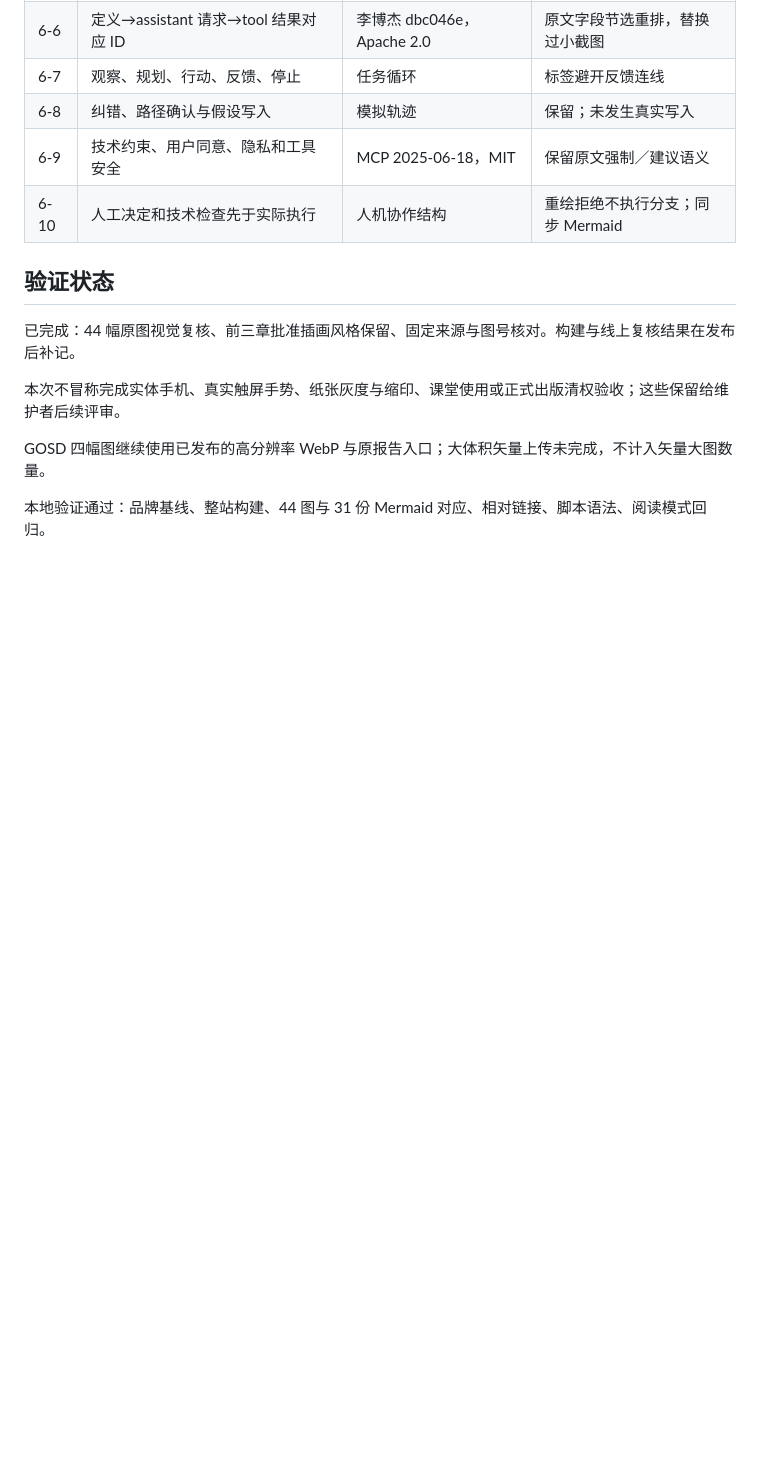
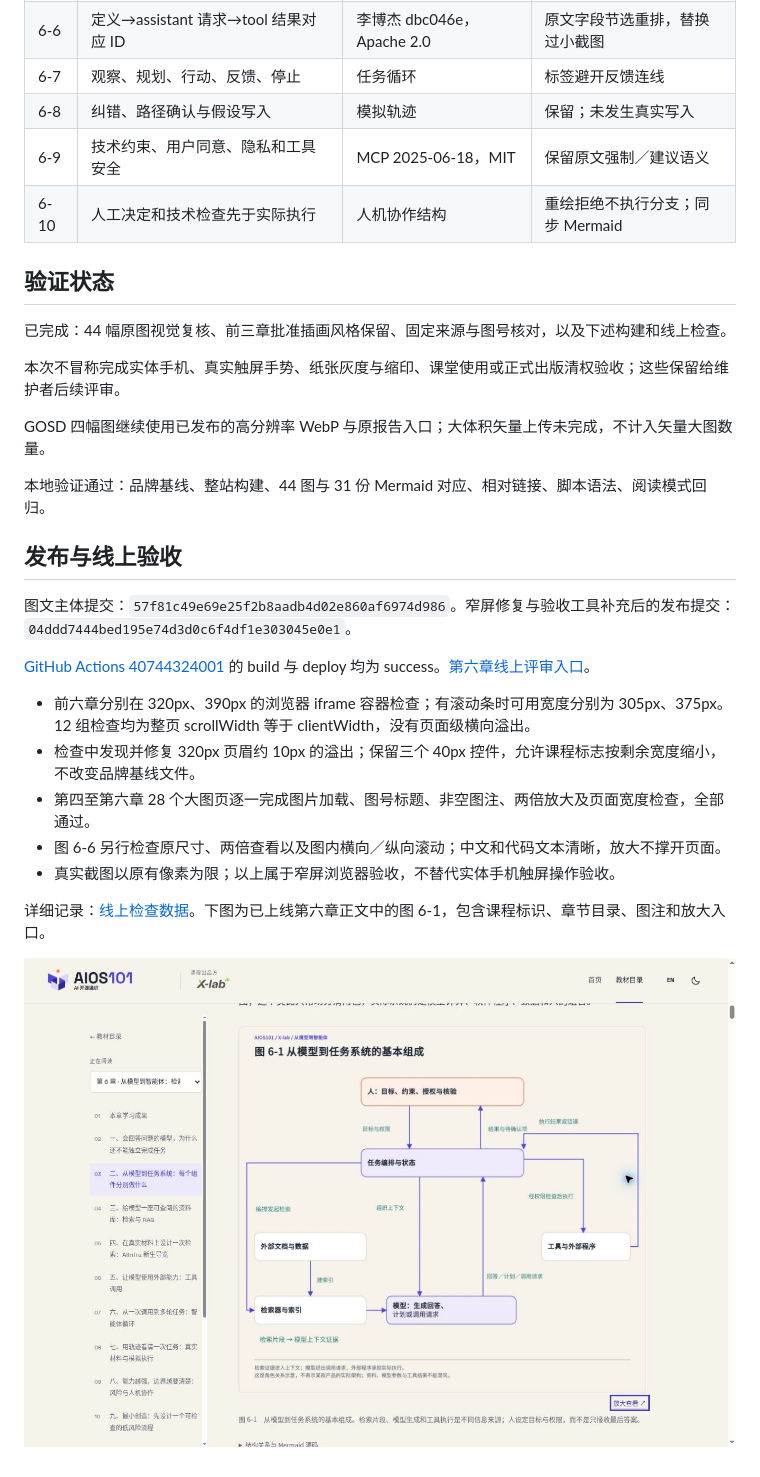
Before and after one commit to X-lab2017/AIOS101, a Markdown page: docs/first-six-review-2026-10-29.md, the part around the change. GitHub-like rendering; pictures changed too: docs/review-assets/first-six-live-20261029.jpg (added); blank space fills up the shorter version.

Commit message:
docs: record first-six live visual acceptance

```diff
--- a/docs/first-six-review-2026-10-29.md
+++ b/docs/first-six-review-2026-10-29.md
@@ -45,10 +45,26 @@
 
 ## 验证状态
 
-已完成：44 幅原图视觉复核、前三章批准插画风格保留、固定来源与图号核对。构建与线上复核结果在发布后补记。
+已完成：44 幅原图视觉复核、前三章批准插画风格保留、固定来源与图号核对，以及下述构建和线上检查。
 
 本次不冒称完成实体手机、真实触屏手势、纸张灰度与缩印、课堂使用或正式出版清权验收；这些保留给维护者后续评审。
 
 GOSD 四幅图继续使用已发布的高分辨率 WebP 与原报告入口；大体积矢量上传未完成，不计入矢量大图数量。
 
 本地验证通过：品牌基线、整站构建、44 图与 31 份 Mermaid 对应、相对链接、脚本语法、阅读模式回归。
+
+## 发布与线上验收
+
+图文主体提交：`57f81c49e69e25f2b8aadb4d02e860af6974d986`。窄屏修复与验收工具补充后的发布提交：`04ddd7444bed195e74d3d0c6f4df1e303045e0e1`。
+
+[GitHub Actions 40744324001](https://github.com/X-lab2017/AIOS101/actions/runs/40744324001) 的 build 与 deploy 均为 success。[第六章线上评审入口](https://www.x-lab.info/AIOS101/#/learn/CH06)。
+
+- 前六章分别在 320px、390px 的浏览器 iframe 容器检查；有滚动条时可用宽度分别为 305px、375px。12 组检查均为整页 scrollWidth 等于 clientWidth，没有页面级横向溢出。
+- 检查中发现并修复 320px 页眉约 10px 的溢出；保留三个 40px 控件，允许课程标志按剩余宽度缩小，不改变品牌基线文件。
+- 第四至第六章 28 个大图页逐一完成图片加载、图号标题、非空图注、两倍放大及页面宽度检查，全部通过。
+- 图 6-6 另行检查原尺寸、两倍查看以及图内横向／纵向滚动；中文和代码文本清晰，放大不撑开页面。
+- 真实截图以原有像素为限；以上属于窄屏浏览器验收，不替代实体手机触屏操作验收。
+
+详细记录：[线上检查数据](review-assets/first-six-live-checks-20261029.json)。下图为已上线第六章正文中的图 6-1，包含课程标识、章节目录、图注和放大入口。
+
+![第六章图文评审截图](review-assets/first-six-live-20261029.jpg)
```
Also changed, not shown: 1 other file.
